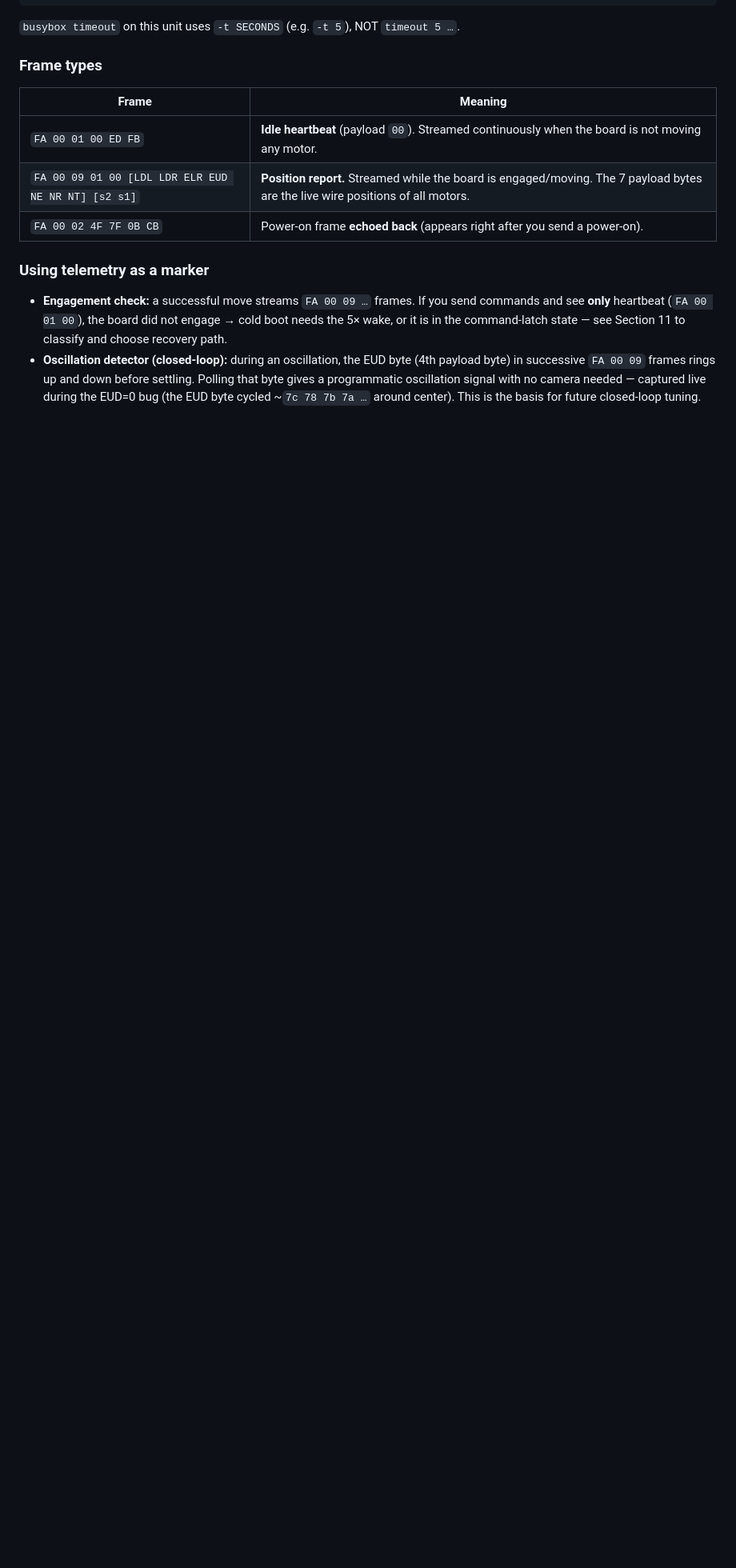
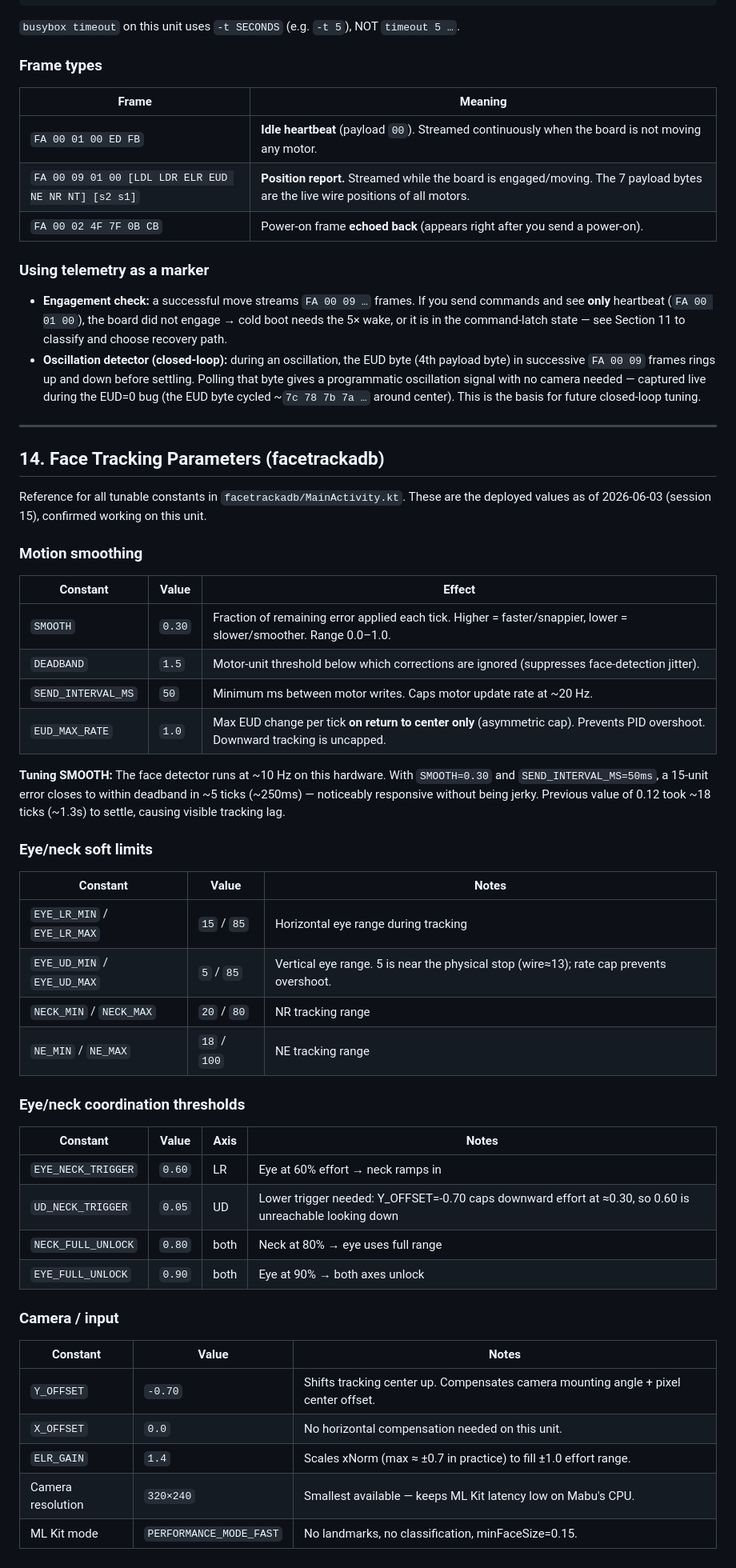
Before and after one commit to kendrick90/Mabu, a Markdown page: MABU_MOTOR_GUIDE.md, the part around one of its changes. Shown at 80% size. GitHub-like rendering; blank space fills up the shorter version.

```diff
--- a/MABU_MOTOR_GUIDE.md
+++ b/MABU_MOTOR_GUIDE.md
@@ -642,3 +647,52 @@ adb shell "exec 3<>/dev/ttyS1; busybox stty -F /dev/ttyS1 57600 raw -hupcl; busy
   programmatic oscillation signal with no camera needed — captured live during the EUD=0 bug
   (the EUD byte cycled ~`7c 78 7b 7a …` around center). This is the basis for future
   closed-loop tuning.
+
+---
+
+## 14. Face Tracking Parameters (facetrackadb)
+
+Reference for all tunable constants in `facetrackadb/MainActivity.kt`. These are the deployed
+values as of 2026-06-03 (session 15), confirmed working on this unit.
+
+### Motion smoothing
+
+| Constant | Value | Effect |
+|----------|-------|--------|
+| `SMOOTH` | `0.30` | Fraction of remaining error applied each tick. Higher = faster/snappier, lower = slower/smoother. Range 0.0–1.0. |
+| `DEADBAND` | `1.5` | Motor-unit threshold below which corrections are ignored (suppresses face-detection jitter). |
+| `SEND_INTERVAL_MS` | `50` | Minimum ms between motor writes. Caps motor update rate at ~20 Hz. |
+| `EUD_MAX_RATE` | `1.0` | Max EUD change per tick **on return to center only** (asymmetric cap). Prevents PID overshoot. Downward tracking is uncapped. |
+
+**Tuning SMOOTH:** The face detector runs at ~10 Hz on this hardware. With `SMOOTH=0.30` and
+`SEND_INTERVAL_MS=50ms`, a 15-unit error closes to within deadband in ~5 ticks (~250ms) —
+noticeably responsive without being jerky. Previous value of 0.12 took ~18 ticks (~1.3s) to
+settle, causing visible tracking lag.
+
+### Eye/neck soft limits
+
+| Constant | Value | Notes |
+|----------|-------|-------|
+| `EYE_LR_MIN` / `EYE_LR_MAX` | `15` / `85` | Horizontal eye range during tracking |
+| `EYE_UD_MIN` / `EYE_UD_MAX` | `5` / `85` | Vertical eye range. 5 is near the physical stop (wire≈13); rate cap prevents overshoot. |
+| `NECK_MIN` / `NECK_MAX` | `20` / `80` | NR tracking range |
+| `NE_MIN` / `NE_MAX` | `18` / `100` | NE tracking range |
+
+### Eye/neck coordination thresholds
+
+| Constant | Value | Axis | Notes |
+|----------|-------|------|-------|
+| `EYE_NECK_TRIGGER` | `0.60` | LR | Eye at 60% effort → neck ramps in |
+| `UD_NECK_TRIGGER` | `0.05` | UD | Lower trigger needed: Y_OFFSET=-0.70 caps downward effort at ≈0.30, so 0.60 is unreachable looking down |
+| `NECK_FULL_UNLOCK` | `0.80` | both | Neck at 80% → eye uses full range |
+| `EYE_FULL_UNLOCK` | `0.90` | both | Eye at 90% → both axes unlock |
+
+### Camera / input
+
+| Constant | Value | Notes |
+|----------|-------|-------|
+| `Y_OFFSET` | `-0.70` | Shifts tracking center up. Compensates camera mounting angle + pixel center offset. |
+| `X_OFFSET` | `0.0` | No horizontal compensation needed on this unit. |
+| `ELR_GAIN` | `1.4` | Scales xNorm (max ≈ ±0.7 in practice) to fill ±1.0 effort range. |
+| Camera resolution | `320×240` | Smallest available — keeps ML Kit latency low on Mabu's CPU. |
+| ML Kit mode | `PERFORMANCE_MODE_FAST` | No landmarks, no classification, minFaceSize=0.15. |
```
Also changed, not shown: other parts of MABU_MOTOR_GUIDE.md (+21 -16 lines).
